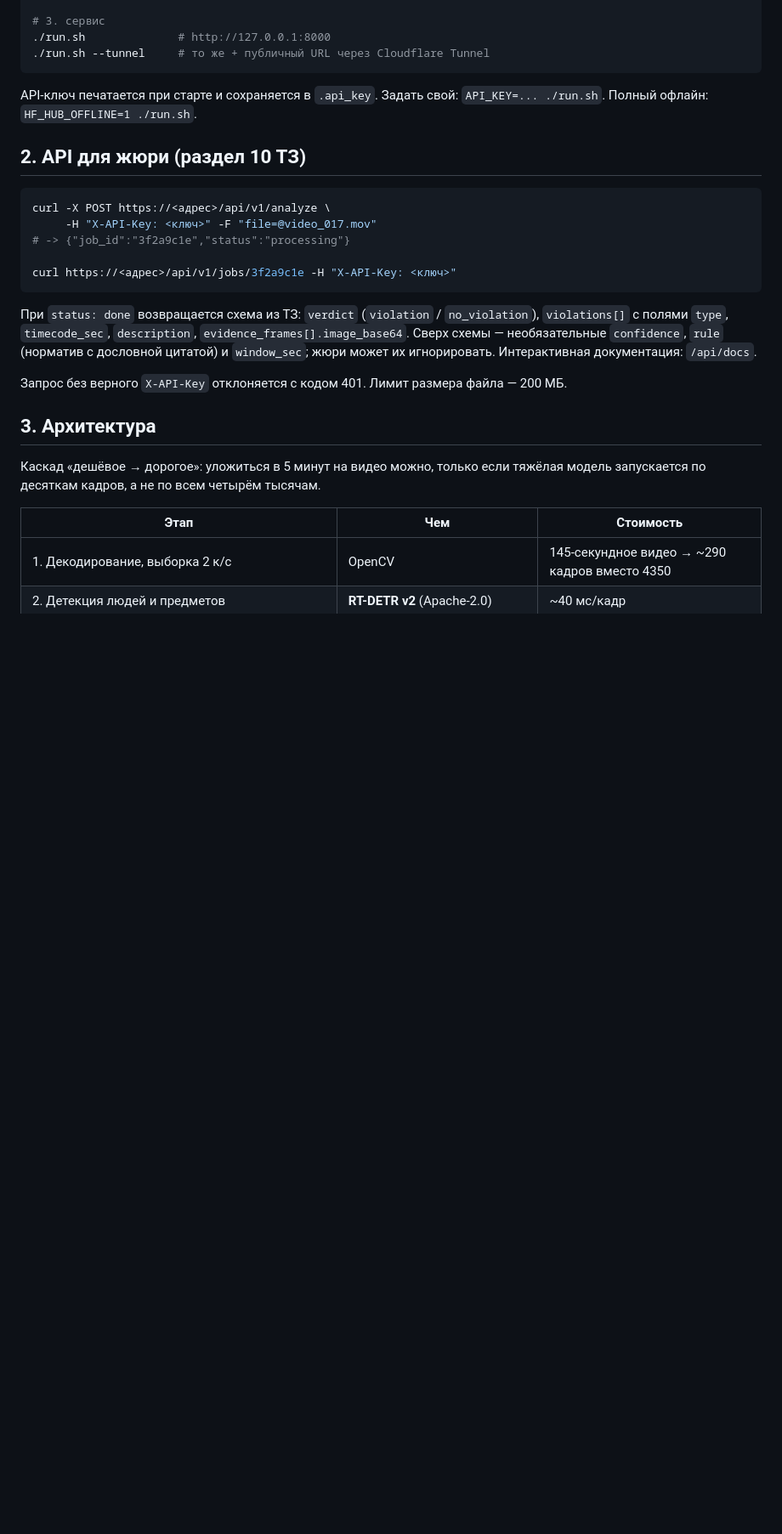
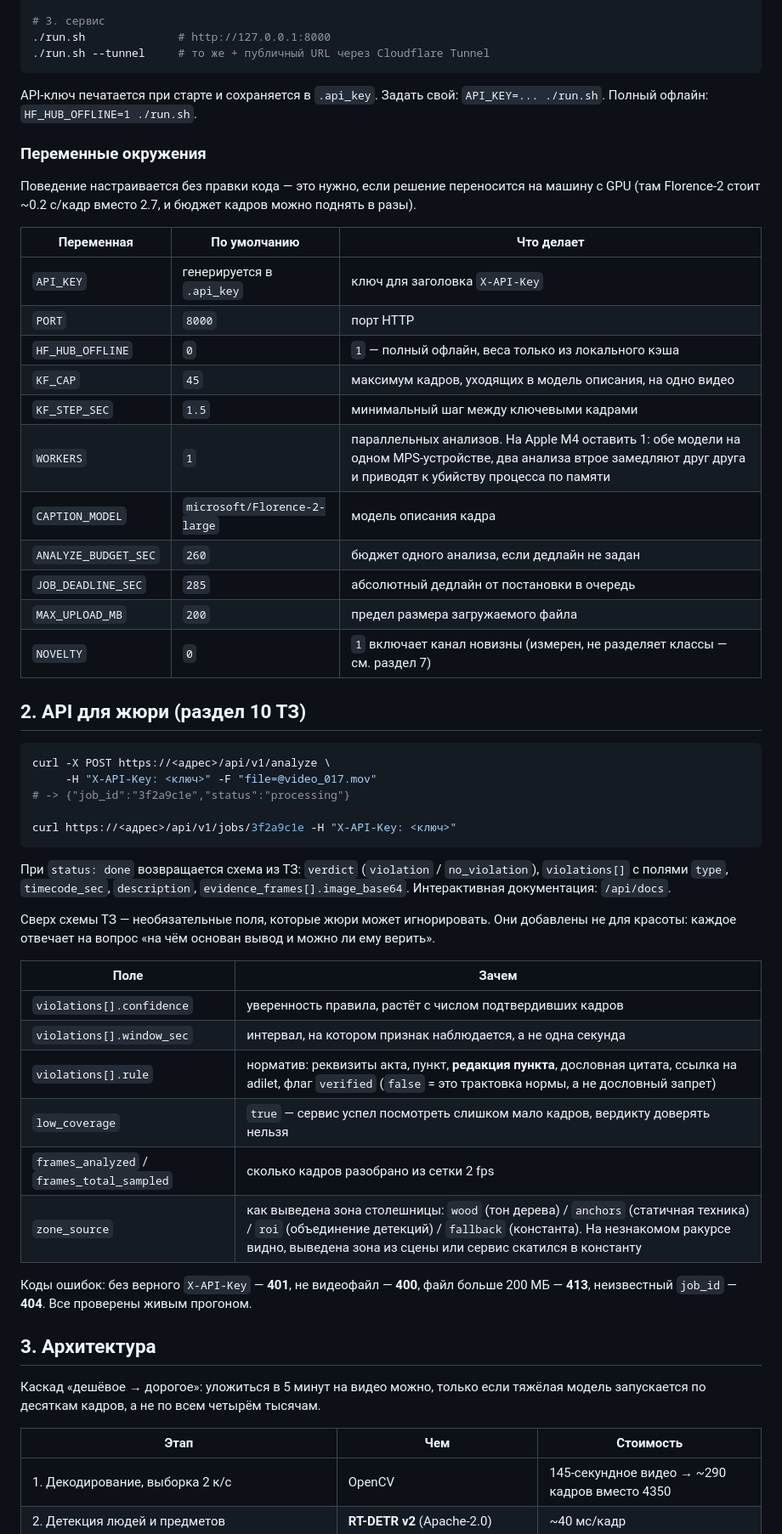
Before and after one commit to gascoigne07/forte-datathon-cash-discipline, a Markdown page: README.md, the part around one of its changes. Shown at 85% size. Rendered like a GitHub page; blank space fills up the shorter version.

Commit message:
README: переменные окружения, все поля ответа, поведение под нагрузкой
Добавлены: таблица переменных (KF_CAP, WORKERS, CAPTION_MODEL, дедлайны, NOVELTY)
с объяснением, почему WORKERS=1 на M4; описание служебных полей ответа, включая
zone_source и edition у норматива; таблица деградации метрики по числу кадров
и результат приёмочного прогона пяти видео.

````diff
--- a/README.md
+++ b/README.md
@@ -30,6 +30,26 @@ VIRTUAL_ENV=.venv uv pip install torch torchvision transformers timm pillow nump
 API-ключ печатается при старте и сохраняется в `.api_key`. Задать свой: `API_KEY=... ./run.sh`.
 Полный офлайн: `HF_HUB_OFFLINE=1 ./run.sh`.
 
+### Переменные окружения
+
+Поведение настраивается без правки кода — это нужно, если решение переносится на
+машину с GPU (там Florence-2 стоит ~0.2 с/кадр вместо 2.7, и бюджет кадров можно
+поднять в разы).
+
+| Переменная | По умолчанию | Что делает |
+|---|---|---|
+| `API_KEY` | генерируется в `.api_key` | ключ для заголовка `X-API-Key` |
+| `PORT` | `8000` | порт HTTP |
+| `HF_HUB_OFFLINE` | `0` | `1` — полный офлайн, веса только из локального кэша |
+| `KF_CAP` | `45` | максимум кадров, уходящих в модель описания, на одно видео |
+| `KF_STEP_SEC` | `1.5` | минимальный шаг между ключевыми кадрами |
+| `WORKERS` | `1` | параллельных анализов. На Apple M4 оставить 1: обе модели на одном MPS-устройстве, два анализа втрое замедляют друг друга и приводят к убийству процесса по памяти |
+| `CAPTION_MODEL` | `microsoft/Florence-2-large` | модель описания кадра |
+| `ANALYZE_BUDGET_SEC` | `260` | бюджет одного анализа, если дедлайн не задан |
+| `JOB_DEADLINE_SEC` | `285` | абсолютный дедлайн от постановки в очередь |
+| `MAX_UPLOAD_MB` | `200` | предел размера загружаемого файла |
+| `NOVELTY` | `0` | `1` включает канал новизны (измерен, не разделяет классы — см. раздел 7) |
+
 ## 2. API для жюри (раздел 10 ТЗ)
 
 ```bash
@@ -42,10 +62,22 @@ curl https://<адрес>/api/v1/jobs/3f2a9c1e -H "X-API-Key: <ключ>"
 
 При `status: done` возвращается схема из ТЗ: `verdict` (`violation` / `no_violation`),
 `violations[]` с полями `type`, `timecode_sec`, `description`, `evidence_frames[].image_base64`.
-Сверх схемы — необязательные `confidence`, `rule` (норматив с дословной цитатой) и `window_sec`;
-жюри может их игнорировать. Интерактивная документация: `/api/docs`.
+Интерактивная документация: `/api/docs`.
 
-Запрос без верного `X-API-Key` отклоняется с кодом 401. Лимит размера файла — 200 МБ.
+Сверх схемы ТЗ — необязательные поля, которые жюри может игнорировать. Они добавлены
+не для красоты: каждое отвечает на вопрос «на чём основан вывод и можно ли ему верить».
+
+| Поле | Зачем |
+|---|---|
+| `violations[].confidence` | уверенность правила, растёт с числом подтвердивших кадров |
+| `violations[].window_sec` | интервал, на котором признак наблюдается, а не одна секунда |
+| `violations[].rule` | норматив: реквизиты акта, пункт, **редакция пункта**, дословная цитата, ссылка на adilet, флаг `verified` (`false` = это трактовка нормы, а не дословный запрет) |
+| `low_coverage` | `true` — сервис успел посмотреть слишком мало кадров, вердикту доверять нельзя |
+| `frames_analyzed` / `frames_total_sampled` | сколько кадров разобрано из сетки 2 fps |
+| `zone_source` | как выведена зона столешницы: `wood` (тон дерева) / `anchors` (статичная техника) / `roi` (объединение детекций) / `fallback` (константа). На незнакомом ракурсе видно, выведена зона из сцены или сервис скатился в константу |
+
+Коды ошибок: без верного `X-API-Key` — **401**, не видеофайл — **400**, файл больше
+200 МБ — **413**, неизвестный `job_id` — **404**. Все проверены живым прогоном.
 
 ## 3. Архитектура
 
````
Also changed, not shown: other parts of README.md (+23 -1 lines).
